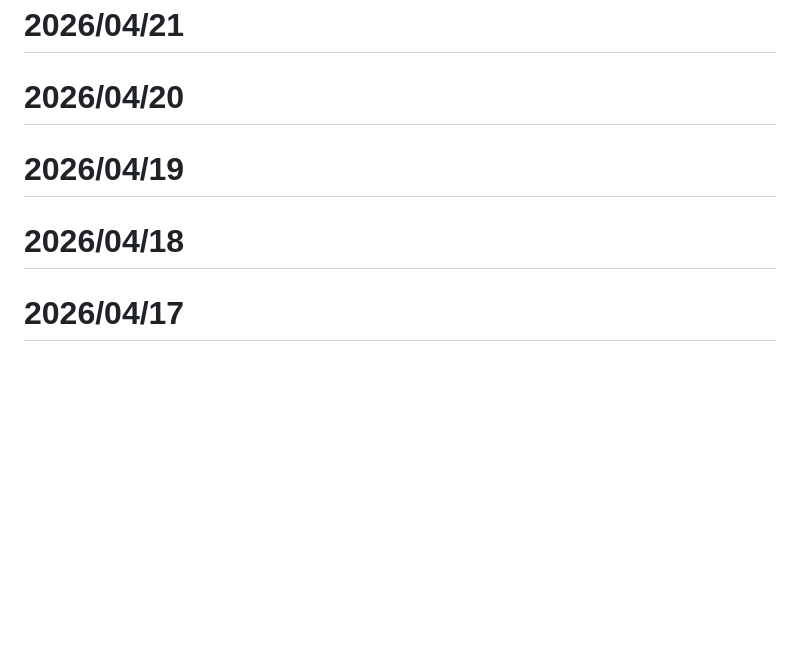
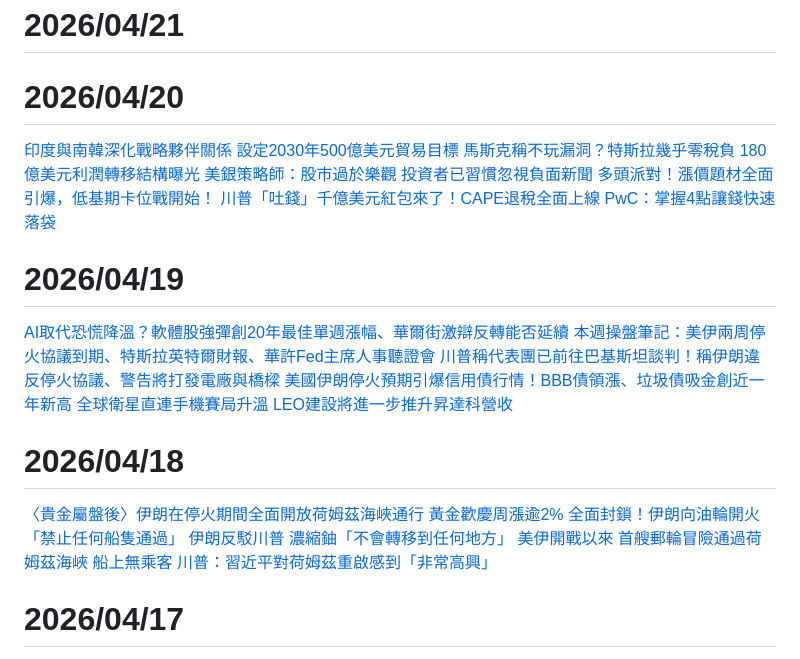
Before and after one commit to a204996111/sinopac.allway, a Markdown page: market_news.md, the part around one of its changes. Rendered like a GitHub page; blank space fills up the shorter version.

```diff
--- a/market_news.md
+++ b/market_news.md
@@ -20,25 +20,25 @@
 []()
 
 # 2026/04/20
-[]()
-[]()
-[]()
-[]()
-[]()
+[印度與南韓深化戰略夥伴關係 設定2030年500億美元貿易目標](https://news.cnyes.com/news/id/6426561)
+[馬斯克稱不玩漏洞？特斯拉幾乎零稅負 180億美元利潤轉移結構曝光](https://news.cnyes.com/news/id/6426564)
+[美銀策略師：股市過於樂觀 投資者已習慣忽視負面新聞](https://news.cnyes.com/news/id/6426531)
+[多頭派對！漲價題材全面引爆，低基期卡位戰開始！](https://news.cnyes.com/news/id/6426447)
+[川普「吐錢」千億美元紅包來了！CAPE退稅全面上線 PwC：掌握4點讓錢快速落袋](https://news.cnyes.com/news/id/6426335)
 
 # 2026/04/19
-[]()
-[]()
-[]()
-[]()
-[]()
+[AI取代恐慌降溫？軟體股強彈創20年最佳單週漲幅、華爾街激辯反轉能否延續](https://news.cnyes.com/news/id/6425188)
+[本週操盤筆記：美伊兩周停火協議到期、特斯拉英特爾財報、華許Fed主席人事聽證會](https://news.cnyes.com/news/id/6423989)
+[川普稱代表團已前往巴基斯坦談判！稱伊朗違反停火協議、警告將打發電廠與橋樑](https://news.cnyes.com/news/id/6425314)
+[美國伊朗停火預期引爆信用債行情！BBB債領漲、垃圾債吸金創近一年新高](https://news.cnyes.com/news/id/6425121)
+[全球衛星直連手機賽局升溫 LEO建設將進一步推升昇達科營收](https://news.cnyes.com/news/id/6425130)
 
 # 2026/04/18
-[]()
-[]()
-[]()
-[]()
-[]()
+[〈貴金屬盤後〉伊朗在停火期間全面開放荷姆茲海峽通行 黃金歡慶周漲逾2%](https://news.cnyes.com/news/id/6423987)
+[全面封鎖！伊朗向油輪開火「禁止任何船隻通過」](https://news.cnyes.com/news/id/6424932)
+[伊朗反駁川普 濃縮鈾「不會轉移到任何地方」](https://news.cnyes.com/news/id/6424619)
+[美伊開戰以來 首艘郵輪冒險通過荷姆茲海峽 船上無乘客](https://news.cnyes.com/news/id/6424623)
+[川普：習近平對荷姆茲重啟感到「非常高興」](https://news.cnyes.com/news/id/6424779)
 
 # 2026/04/17
 [荷姆茲重啟引發跨資產重新定價：油氣重挫、美元走弱、金價反彈](https://news.cnyes.com/news/id/6424391)
```
Also changed, not shown: other parts of market_news.md (+1 -1 lines).
